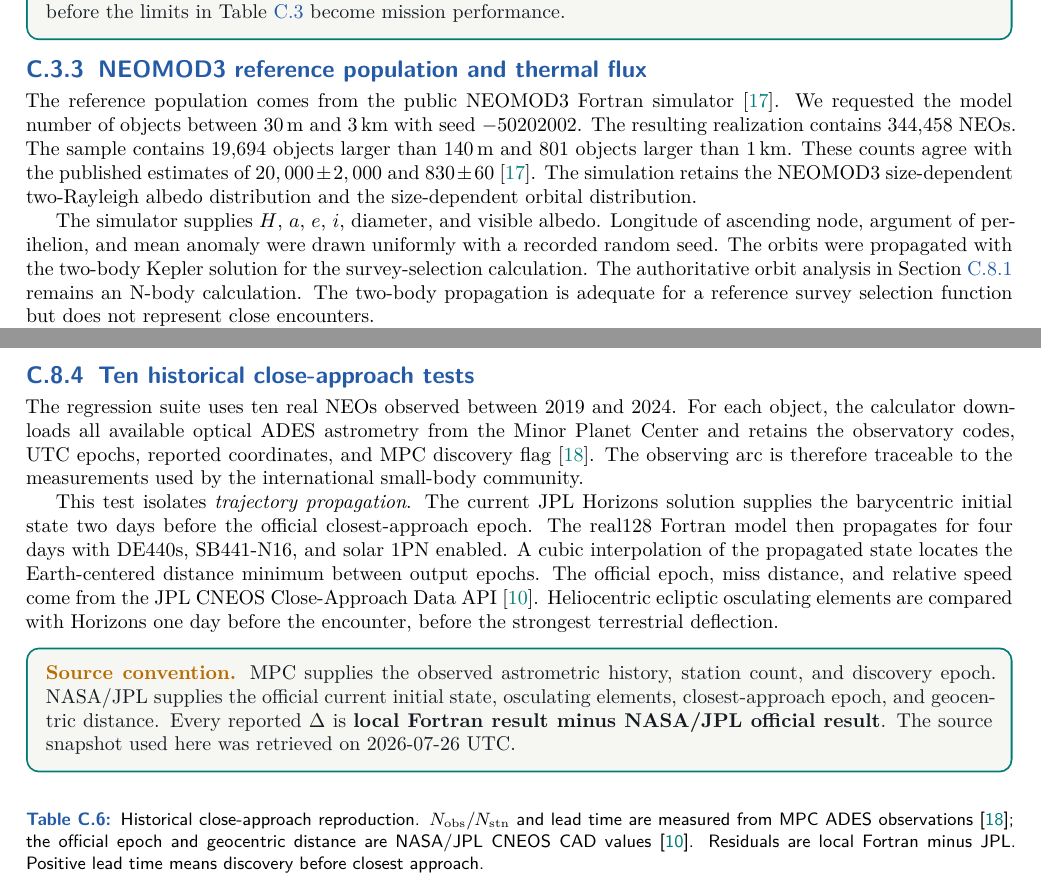
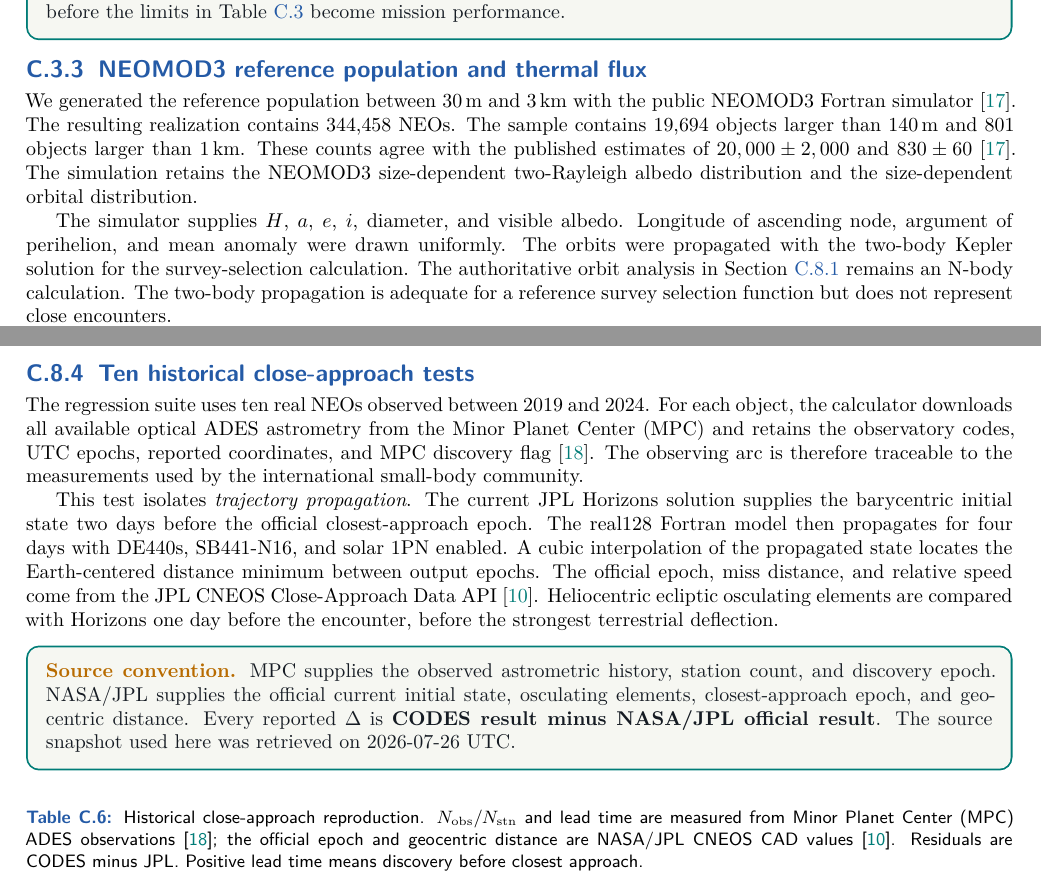
Before and after one commit to kjhan0606/3.5mST, a LaTeX document (appendix_C_solar_system.tex, which reads neo_orbit_validation_tables.tex): two parts of pages 7 and 15 of 22, joined at a grey line, cut so that both start at the same text. Compiled offline with XeLaTeX.

Commit message:
Clarify validation labels and NEOMOD3 generation

```diff
--- a/appendix_C_solar_system.tex
+++ b/appendix_C_solar_system.tex
@@ -596,18 +596,17 @@ limits in Table~\ref{tab:mir-etc-depth} become mission performance.
 
 \subsection{NEOMOD3 reference population and thermal flux}
 
-The reference population comes from the public NEOMOD3 Fortran simulator
-\cite{Nesvorny2024}. We requested the model number of objects between 30\,m
-and 3\,km with seed $-50202002$. The resulting realization contains 344,458
-NEOs. The sample contains 19,694 objects larger than 140\,m and 801 objects
-larger than 1\,km. These counts agree with the published estimates of
+We generated the reference population between 30\,m and 3\,km with the public
+NEOMOD3 Fortran simulator \cite{Nesvorny2024}. The resulting realization
+contains 344,458 NEOs. The sample contains 19,694 objects larger than 140\,m
+and 801 objects larger than 1\,km. These counts agree with the published estimates of
 $20,000\pm2,000$ and $830\pm60$ \cite{Nesvorny2024}. The simulation retains
 the NEOMOD3 size-dependent two-Rayleigh albedo distribution and the
 size-dependent orbital distribution.
 
 The simulator supplies $H$, $a$, $e$, $i$, diameter, and visible albedo.
 Longitude of ascending node, argument of perihelion, and mean anomaly were
-drawn uniformly with a recorded random seed. The orbits were propagated with
+drawn uniformly. The orbits were propagated with
 the two-body Kepler solution for the survey-selection calculation. The
 authoritative orbit analysis in Section~\ref{sec:calculator-bodies} remains
 an N-body calculation. The two-body propagation is adequate for a reference
@@ -1175,7 +1174,7 @@ forces smaller steps independently of the requested output cadence.
 
 The regression suite uses ten real NEOs observed between 2019 and 2024.
 For each object, the calculator downloads all available optical ADES
-astrometry from the Minor Planet Center and retains the observatory codes,
+astrometry from the Minor Planet Center (MPC) and retains the observatory codes,
 UTC epochs, reported coordinates, and MPC discovery flag
 \cite{MPCObservations}. The observing arc is therefore traceable to the
 measurements used by the international small-body community.
@@ -1195,7 +1194,7 @@ encounter, before the strongest terrestrial deflection.
 MPC supplies the observed astrometric history, station count, and discovery
 epoch. NASA/JPL supplies the official current initial state, osculating
 elements, closest-approach epoch, and geocentric distance. Every reported
-$\Delta$ is \textbf{local Fortran result minus NASA/JPL official result}.
+$\Delta$ is \textbf{CODES result minus NASA/JPL official result}.
 The source snapshot used here was retrieved on 2026-07-26 UTC.
 \end{resultbox}
 
--- a/neo_orbit_validation_tables.tex
+++ b/neo_orbit_validation_tables.tex
@@ -1,7 +1,7 @@
 \begin{table}[H]
 \centering
 \footnotesize
-\caption{Historical close-approach reproduction. $N_{\rm obs}/N_{\rm stn}$ and lead time are measured from MPC ADES observations \cite{MPCObservations}; the official epoch and geocentric distance are NASA/JPL CNEOS CAD values \cite{JPLCAD}. Residuals are local Fortran minus JPL. Positive lead time means discovery before closest approach.}
+\caption{Historical close-approach reproduction. $N_{\rm obs}/N_{\rm stn}$ and lead time are measured from Minor Planet Center (MPC) ADES observations \cite{MPCObservations}; the official epoch and geocentric distance are NASA/JPL CNEOS CAD values \cite{JPLCAD}. Residuals are CODES minus JPL. Positive lead time means discovery before closest approach.}
 \label{tab:neo-ca-validation}
 \begin{tabularx}{\textwidth}{@{}l r r r r r r@{}}
 \toprule
```
Also changed, not shown: appendixC_assets/neo_orbit_validation_10cases.png, neo_orbit_validation_tables.tex (2 more changed lines), 1 other file.
